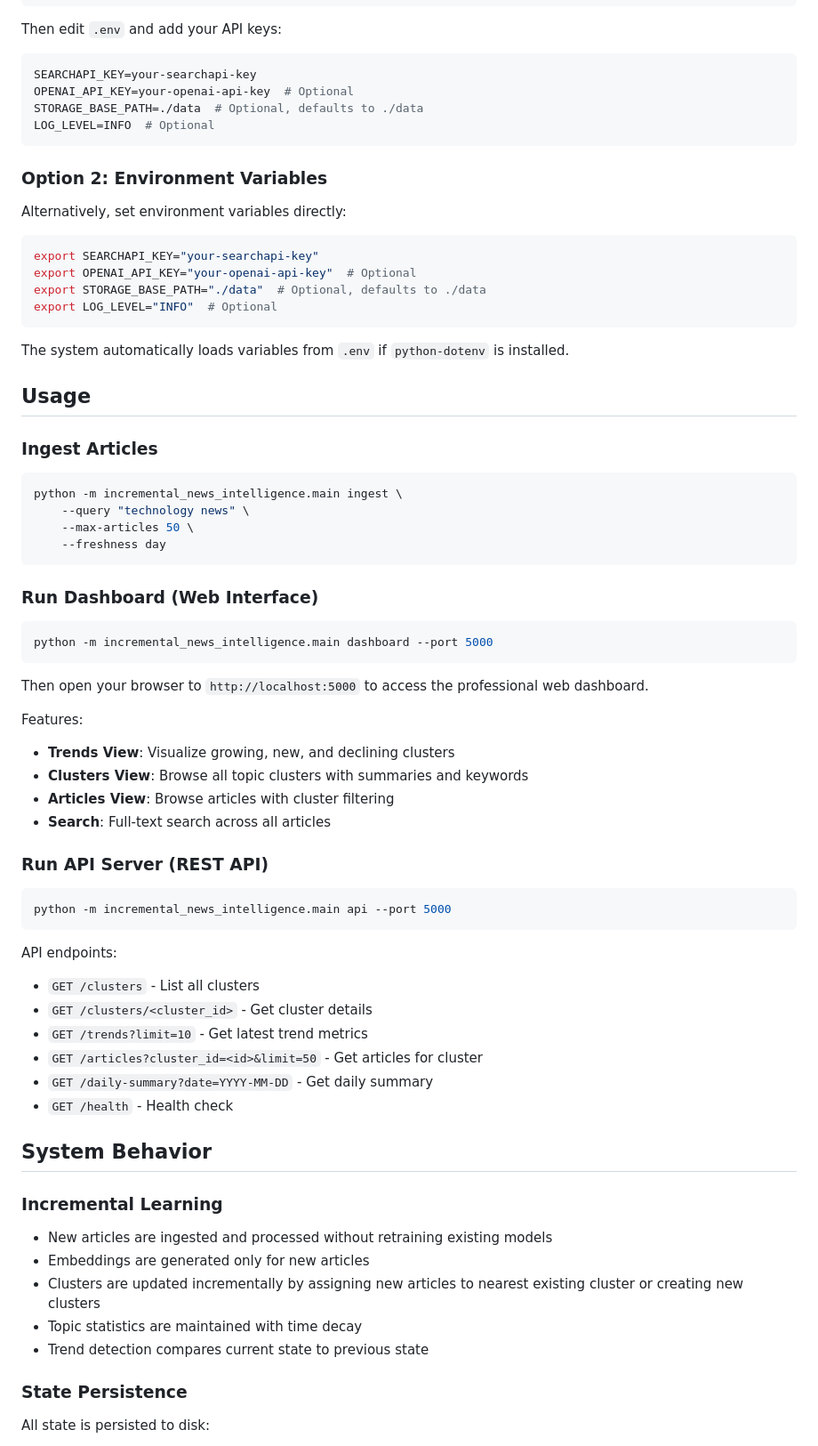
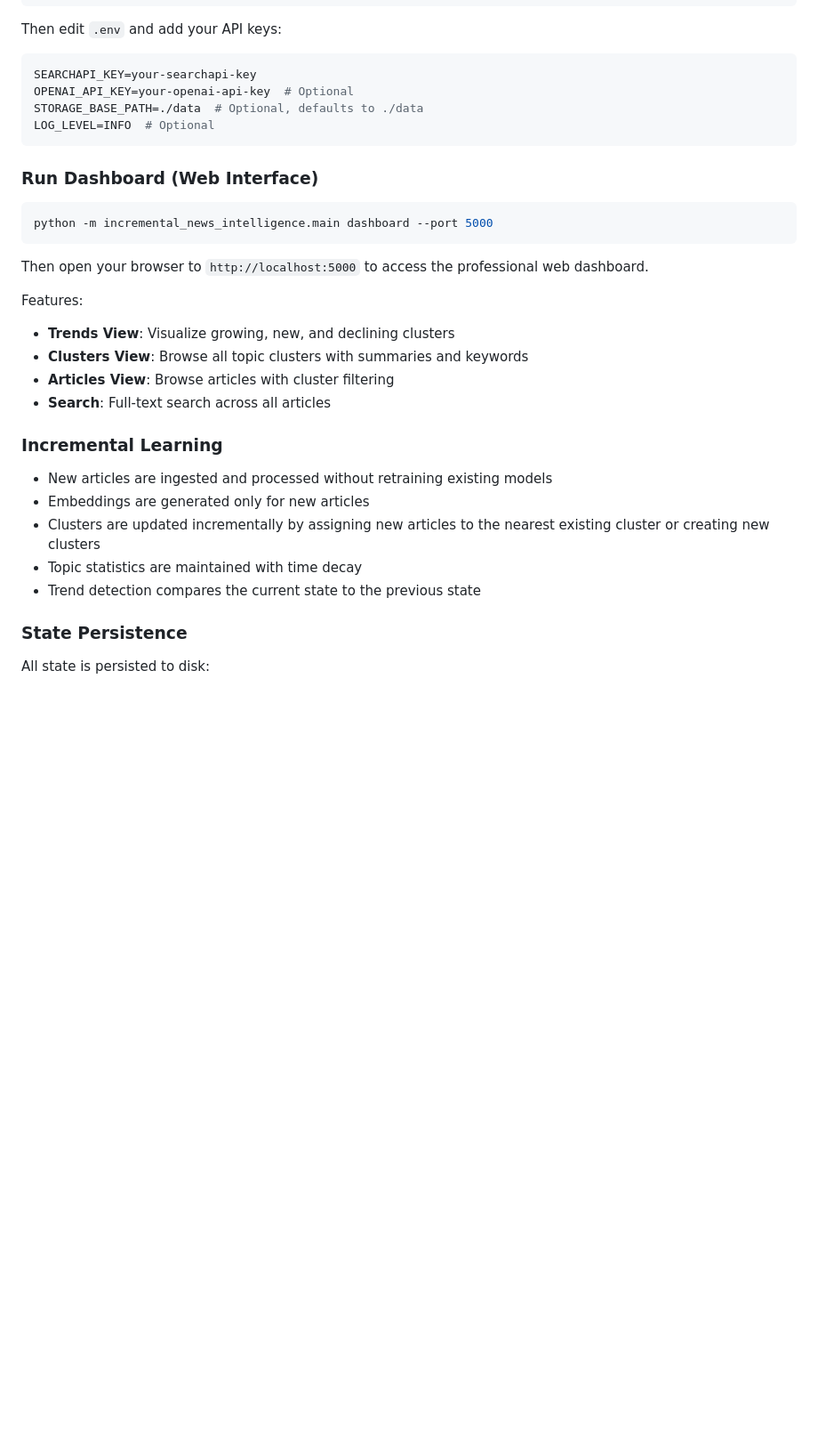
Before and after one commit to Anujpatel04/DailyNews_IncrementalModel, a Markdown page: README.md, the part around one of its changes. Shown at 89% size. Drawn GitHub-style; blank space fills up the shorter version.

````diff
--- a/README.md
+++ b/README.md
@@ -45,36 +45,11 @@ STORAGE_BASE_PATH=./data  # Optional, defaults to ./data
 LOG_LEVEL=INFO  # Optional
 ```
 
-### Option 2: Environment Variables
-
-Alternatively, set environment variables directly:
-
-```bash
-export SEARCHAPI_KEY="your-searchapi-key"
-export OPENAI_API_KEY="your-openai-api-key"  # Optional
-export STORAGE_BASE_PATH="./data"  # Optional, defaults to ./data
-export LOG_LEVEL="INFO"  # Optional
-```
-
-The system automatically loads variables from `.env` if `python-dotenv` is installed.
-
-## Usage
-
-### Ingest Articles
-
-```bash
-python -m incremental_news_intelligence.main ingest \
-    --query "technology news" \
-    --max-articles 50 \
-    --freshness day
-```
-
 ### Run Dashboard (Web Interface)
 
 ```bash
 python -m incremental_news_intelligence.main dashboard --port 5000
 ```
-
 Then open your browser to `http://localhost:5000` to access the professional web dashboard.
 
 Features:
@@ -83,29 +58,13 @@ Features:
 - **Articles View**: Browse articles with cluster filtering
 - **Search**: Full-text search across all articles
 
-### Run API Server (REST API)
-
-```bash
-python -m incremental_news_intelligence.main api --port 5000
-```
-
-API endpoints:
-- `GET /clusters` - List all clusters
-- `GET /clusters/<cluster_id>` - Get cluster details
-- `GET /trends?limit=10` - Get latest trend metrics
-- `GET /articles?cluster_id=<id>&limit=50` - Get articles for cluster
-- `GET /daily-summary?date=YYYY-MM-DD` - Get daily summary
-- `GET /health` - Health check
-
-## System Behavior
-
 ### Incremental Learning
 
 - New articles are ingested and processed without retraining existing models
 - Embeddings are generated only for new articles
-- Clusters are updated incrementally by assigning new articles to nearest existing cluster or creating new clusters
+- Clusters are updated incrementally by assigning new articles to the nearest existing cluster or creating new clusters
 - Topic statistics are maintained with time decay
-- Trend detection compares current state to previous state
+- Trend detection compares the current state to the previous state
 
 ### State Persistence
 
````
Also changed, not shown: other parts of README.md (+0 -2 lines).
